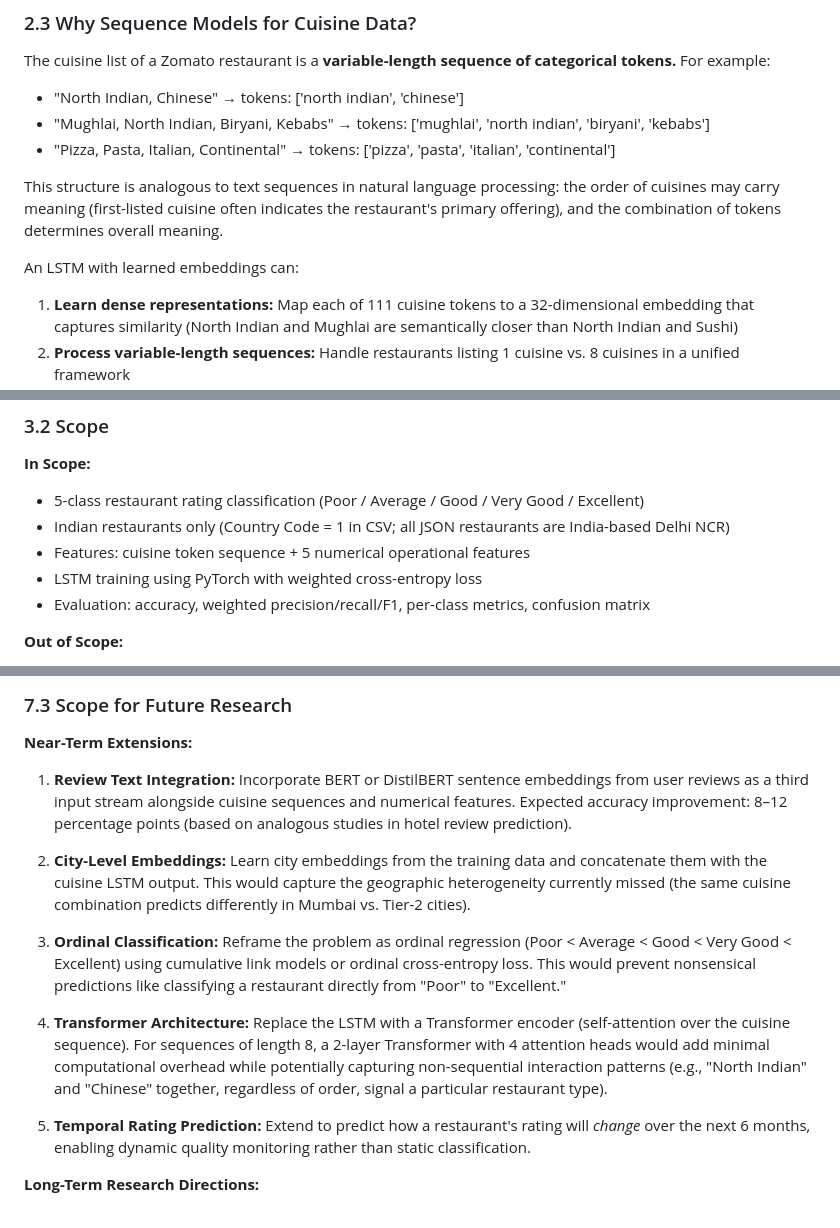
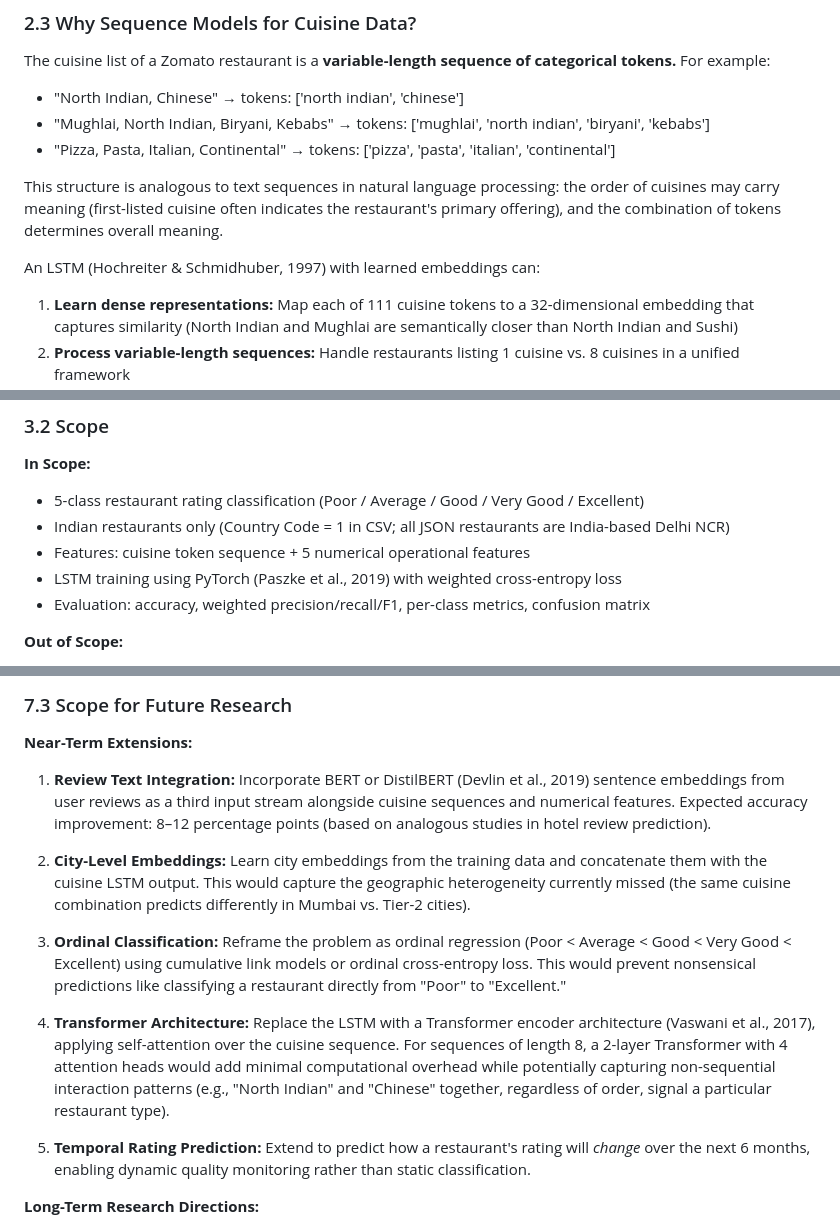
Before and after one commit to Ishaan1299/deep-learning-for-managers, a Markdown page: food_delivery_sentiment/report.md, 3 parts joined by grey strips. GitHub-like rendering.

```diff
--- a/food_delivery_sentiment/report.md
+++ b/food_delivery_sentiment/report.md
@@ -117,7 +117,7 @@ The cuisine list of a Zomato restaurant is a **variable-length sequence of categ
 
 This structure is analogous to text sequences in natural language processing: the order of cuisines may carry meaning (first-listed cuisine often indicates the restaurant's primary offering), and the combination of tokens determines overall meaning.
 
-An LSTM with learned embeddings can:
+An LSTM (Hochreiter & Schmidhuber, 1997) with learned embeddings can:
 1. **Learn dense representations:** Map each of 111 cuisine tokens to a 32-dimensional embedding that captures similarity (North Indian and Mughlai are semantically closer than North Indian and Sushi)
 2. **Process variable-length sequences:** Handle restaurants listing 1 cuisine vs. 8 cuisines in a unified framework
 3. **Capture sequential dependencies:** Learn that "Mughlai" followed by "North Indian" has different implications than "North Indian" followed by "Mughlai"
@@ -155,7 +155,7 @@ An LSTM with learned embeddings can:
 - 5-class restaurant rating classification (Poor / Average / Good / Very Good / Excellent)
 - Indian restaurants only (Country Code = 1 in CSV; all JSON restaurants are India-based Delhi NCR)
 - Features: cuisine token sequence + 5 numerical operational features
-- LSTM training using PyTorch with weighted cross-entropy loss
+- LSTM training using PyTorch (Paszke et al., 2019) with weighted cross-entropy loss
 - Evaluation: accuracy, weighted precision/recall/F1, per-class metrics, confusion matrix
 
 **Out of Scope:**
@@ -809,13 +809,13 @@ For sequences of length 8 (cuisine lists), the benefit of attention pooling over
 
 **Near-Term Extensions:**
 
-1. **Review Text Integration:** Incorporate BERT or DistilBERT sentence embeddings from user reviews as a third input stream alongside cuisine sequences and numerical features. Expected accuracy improvement: 8–12 percentage points (based on analogous studies in hotel review prediction).
+1. **Review Text Integration:** Incorporate BERT or DistilBERT (Devlin et al., 2019) sentence embeddings from user reviews as a third input stream alongside cuisine sequences and numerical features. Expected accuracy improvement: 8–12 percentage points (based on analogous studies in hotel review prediction).
 
 2. **City-Level Embeddings:** Learn city embeddings from the training data and concatenate them with the cuisine LSTM output. This would capture the geographic heterogeneity currently missed (the same cuisine combination predicts differently in Mumbai vs. Tier-2 cities).
 
 3. **Ordinal Classification:** Reframe the problem as ordinal regression (Poor < Average < Good < Very Good < Excellent) using cumulative link models or ordinal cross-entropy loss. This would prevent nonsensical predictions like classifying a restaurant directly from "Poor" to "Excellent."
 
-4. **Transformer Architecture:** Replace the LSTM with a Transformer encoder (self-attention over the cuisine sequence). For sequences of length 8, a 2-layer Transformer with 4 attention heads would add minimal computational overhead while potentially capturing non-sequential interaction patterns (e.g., "North Indian" and "Chinese" together, regardless of order, signal a particular restaurant type).
+4. **Transformer Architecture:** Replace the LSTM with a Transformer encoder architecture (Vaswani et al., 2017), applying self-attention over the cuisine sequence. For sequences of length 8, a 2-layer Transformer with 4 attention heads would add minimal computational overhead while potentially capturing non-sequential interaction patterns (e.g., "North Indian" and "Chinese" together, regardless of order, signal a particular restaurant type).
 
 5. **Temporal Rating Prediction:** Extend to predict how a restaurant's rating will *change* over the next 6 months, enabling dynamic quality monitoring rather than static classification.
 
```
Also changed, not shown: other parts of food_delivery_sentiment/report.md (+4 -4 lines), credit_default_prediction/report.md (+6 -6 lines), upi_fraud_detection/report.md (+7 -7 lines).
